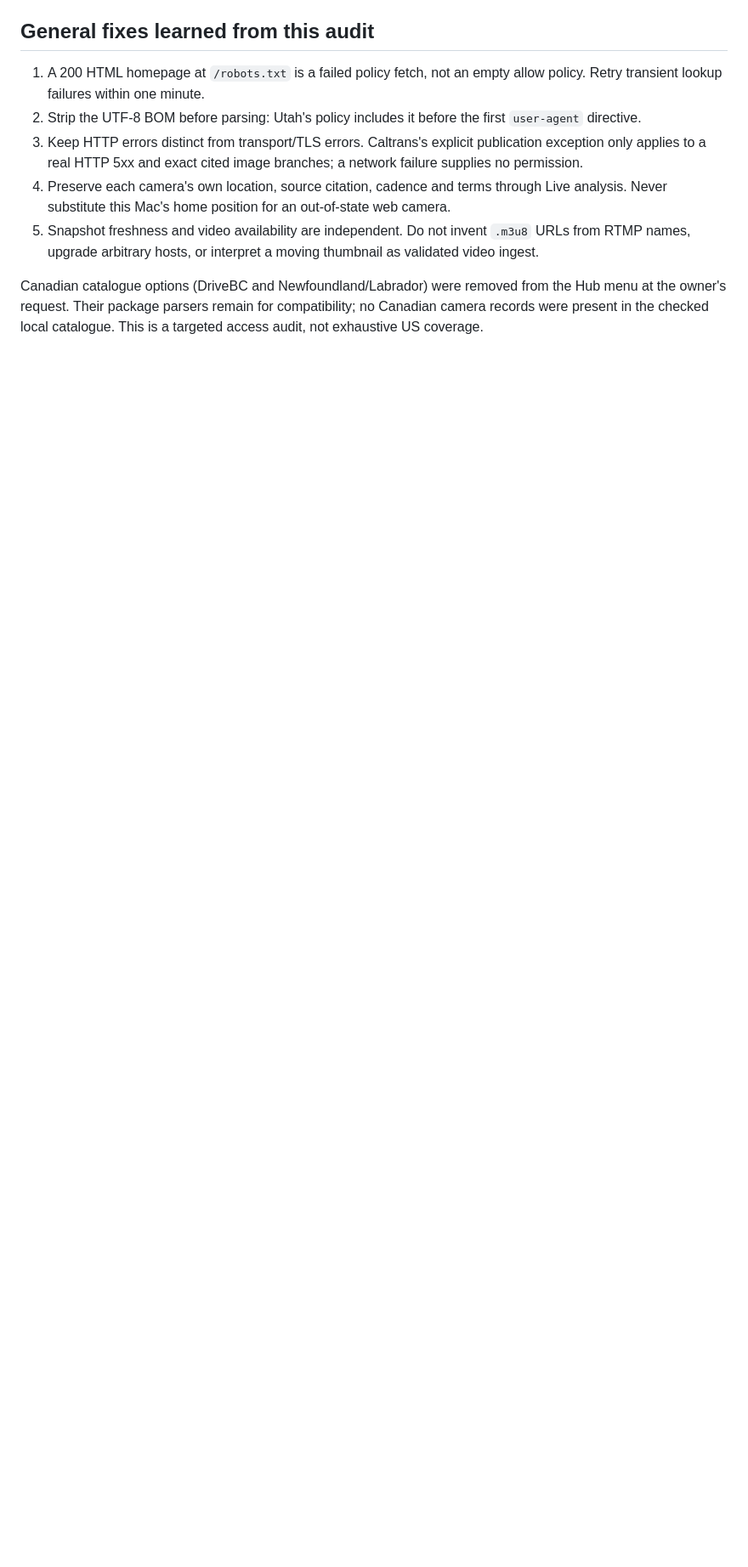
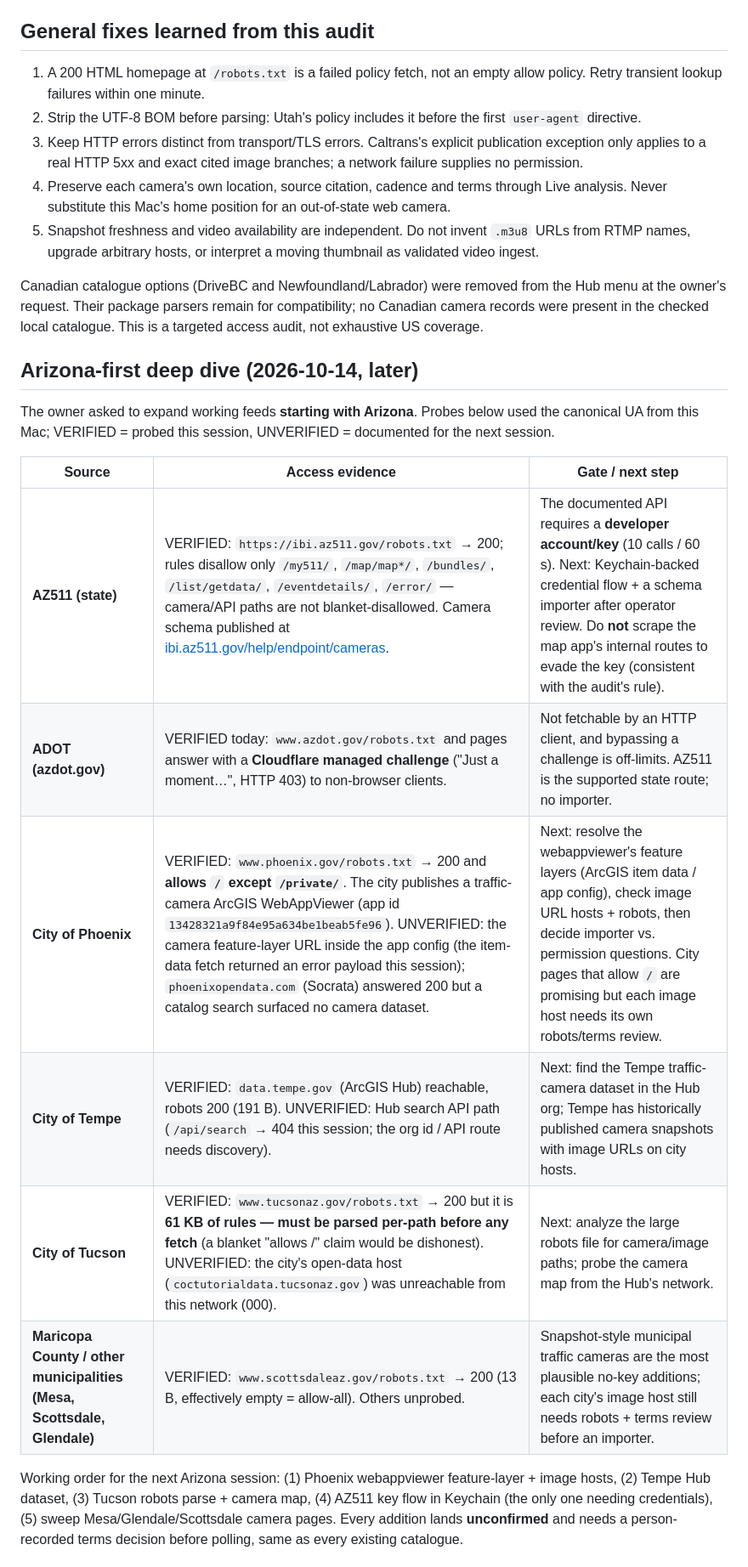
Before and after one commit to noktirnal42/PlateWatch, a Markdown page: docs/research/USA-FEEDS-2026-10-14.md, the part around one of its changes. Shown at 85% size. Rendered like a GitHub page; blank space fills up the shorter version.

Commit message:
Research: Arizona-first feed deep dive (AZ511 robots verified, azdot Cloudflare-blocked, Phoenix/Tempe/Tucson/municipal next steps + reproducible probes)

```diff
--- a/docs/research/USA-FEEDS-2026-10-14.md
+++ b/docs/research/USA-FEEDS-2026-10-14.md
@@ -38,3 +38,18 @@ This audit separates **a responding endpoint**, **a usable image**, and **permis
 
 Canadian catalogue options (DriveBC and Newfoundland/Labrador) were removed from the Hub menu at the owner's request. Their package parsers remain for compatibility; no Canadian camera records were present in the checked local catalogue. This is a targeted access audit, not exhaustive US coverage.
 
+## Arizona-first deep dive (2026-10-14, later)
+
+The owner asked to expand working feeds **starting with Arizona**. Probes below used the canonical UA from this Mac; VERIFIED = probed this session, UNVERIFIED = documented for the next session.
+
+| Source | Access evidence | Gate / next step |
+|---|---|---|
+| **AZ511 (state)** | VERIFIED: `https://ibi.az511.gov/robots.txt` → 200; rules disallow only `/my511/`, `/map/map*/`, `/bundles/`, `/list/getdata/`, `/eventdetails/`, `/error/` — camera/API paths are not blanket-disallowed. Camera schema published at [ibi.az511.gov/help/endpoint/cameras](https://ibi.az511.gov/help/endpoint/cameras). | The documented API requires a **developer account/key** (10 calls / 60 s). Next: Keychain-backed credential flow + a schema importer after operator review. Do **not** scrape the map app's internal routes to evade the key (consistent with the audit's rule). |
+| **ADOT (azdot.gov)** | VERIFIED today: `www.azdot.gov/robots.txt` and pages answer with a **Cloudflare managed challenge** ("Just a moment…", HTTP 403) to non-browser clients. | Not fetchable by an HTTP client, and bypassing a challenge is off-limits. AZ511 is the supported state route; no importer. |
+| **City of Phoenix** | VERIFIED: `www.phoenix.gov/robots.txt` → 200 and **allows `/` except `/private/`**. The city publishes a traffic-camera ArcGIS WebAppViewer (app id `13428321a9f84e95a634be1beab5fe96`). UNVERIFIED: the camera feature-layer URL inside the app config (the item-data fetch returned an error payload this session); `phoenixopendata.com` (Socrata) answered 200 but a catalog search surfaced no camera dataset. | Next: resolve the webappviewer's feature layers (ArcGIS item data / app config), check image URL hosts + robots, then decide importer vs. permission questions. City pages that allow `/` are promising but each image host needs its own robots/terms review. |
+| **City of Tempe** | VERIFIED: `data.tempe.gov` (ArcGIS Hub) reachable, robots 200 (191 B). UNVERIFIED: Hub search API path (`/api/search` → 404 this session; the org id / API route needs discovery). | Next: find the Tempe traffic-camera dataset in the Hub org; Tempe has historically published camera snapshots with image URLs on city hosts. |
+| **City of Tucson** | VERIFIED: `www.tucsonaz.gov/robots.txt` → 200 but it is **61 KB of rules — must be parsed per-path before any fetch** (a blanket "allows /" claim would be dishonest). UNVERIFIED: the city's open-data host (`coctutorialdata.tucsonaz.gov`) was unreachable from this network (000). | Next: analyze the large robots file for camera/image paths; probe the camera map from the Hub's network. |
+| **Maricopa County / other municipalities (Mesa, Scottsdale, Glendale)** | VERIFIED: `www.scottsdaleaz.gov/robots.txt` → 200 (13 B, effectively empty = allow-all). Others unprobed. | Snapshot-style municipal traffic cameras are the most plausible no-key additions; each city's image host still needs robots + terms review before an importer. |
+
+Working order for the next Arizona session: (1) Phoenix webappviewer feature-layer + image hosts, (2) Tempe Hub dataset, (3) Tucson robots parse + camera map, (4) AZ511 key flow in Keychain (the only one needing credentials), (5) sweep Mesa/Glendale/Scottsdale camera pages. Every addition lands **unconfirmed** and needs a person-recorded terms decision before polling, same as every existing catalogue.
+
```
Also changed, not shown: other parts of docs/research/USA-FEEDS-2026-10-14.md (+11 -0 lines).
